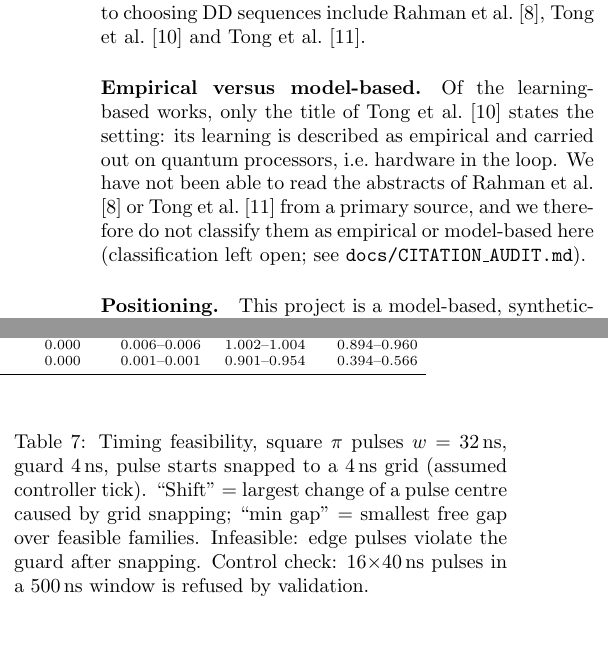
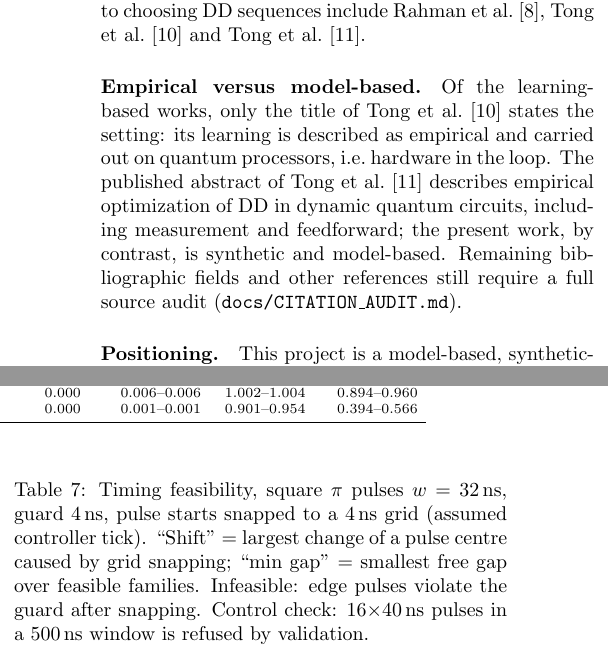
Before and after one commit to udsy19/quantum-dd-optimizer, a LaTeX paper (report/main.tex, which reads report/sections/related_work.tex): two parts of the columns of pages 2 and 7 of 8, joined at a grey line, cut so that both start at the same text, the shorter picture padded with empty space. Compiled offline with pdfLaTeX.

Commit message:
report: align conclusions, literature and page-count status with evidence

```diff
--- a/report/sections/related_work.tex
+++ b/report/sections/related_work.tex
@@ -31,9 +31,10 @@ and \citet{Tong2026}.
 Of the learning-based works, only the title of \citet{Tong2025} states the setting: its learning
 is described as empirical and carried out on quantum processors, i.e.\ hardware in the loop.
 % LIT-09, LIT-11
-We have not been able to read the abstracts of \citet{Rahman2024} or \citet{Tong2026} from a
-primary source, and we therefore do not classify them as empirical or model-based here
-(classification left open; see \texttt{docs/CITATION\_AUDIT.md}).
+The published abstract of \citet{Tong2026} describes empirical optimization of
+DD in dynamic quantum circuits, including measurement and feedforward; the present work,
+by contrast, is synthetic and model-based. Remaining bibliographic fields and
+other references still require a full source audit (\texttt{docs/CITATION\_AUDIT.md}).
 
 \paragraph{Positioning.}
 % No LIT claim: describes this project only. Novelty claim deliberately limited.
```
